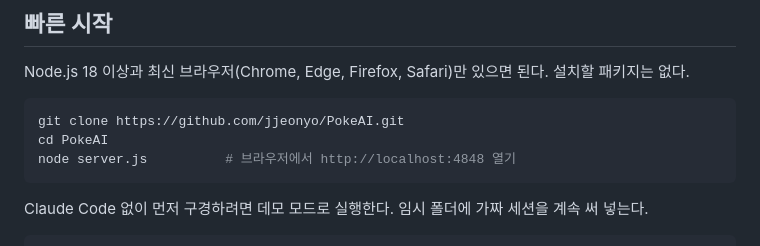
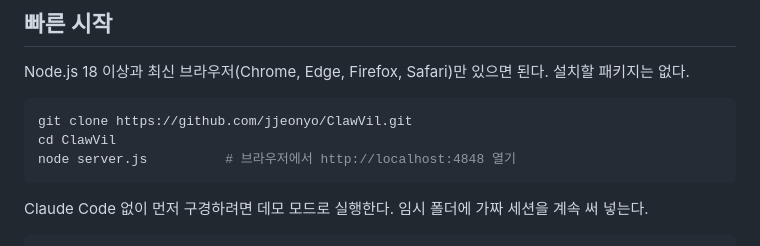
Before and after one commit to jjeonyo/ClawVil, a Markdown page: README.md, the part around the change. Drawn GitHub-style.

Commit message:
README의 clone 주소를 새 저장소 이름(ClawVil)으로 변경
Co-Authored-By: Claude Opus 5.5 <noreply@anthropic.com>
Claude-Session: https://claude.ai/code/session_01VkJvAcnZP5o4Ey8mpCUtMx

````diff
--- a/README.md
+++ b/README.md
@@ -35,8 +35,8 @@
 Node.js 18 이상과 최신 브라우저(Chrome, Edge, Firefox, Safari)만 있으면 된다. 설치할 패키지는 없다.
 
 ```bash
-git clone https://github.com/jjeonyo/PokeAI.git
-cd PokeAI
+git clone https://github.com/jjeonyo/ClawVil.git
+cd ClawVil
 node server.js          # 브라우저에서 http://localhost:4848 열기
 ```
 
````
